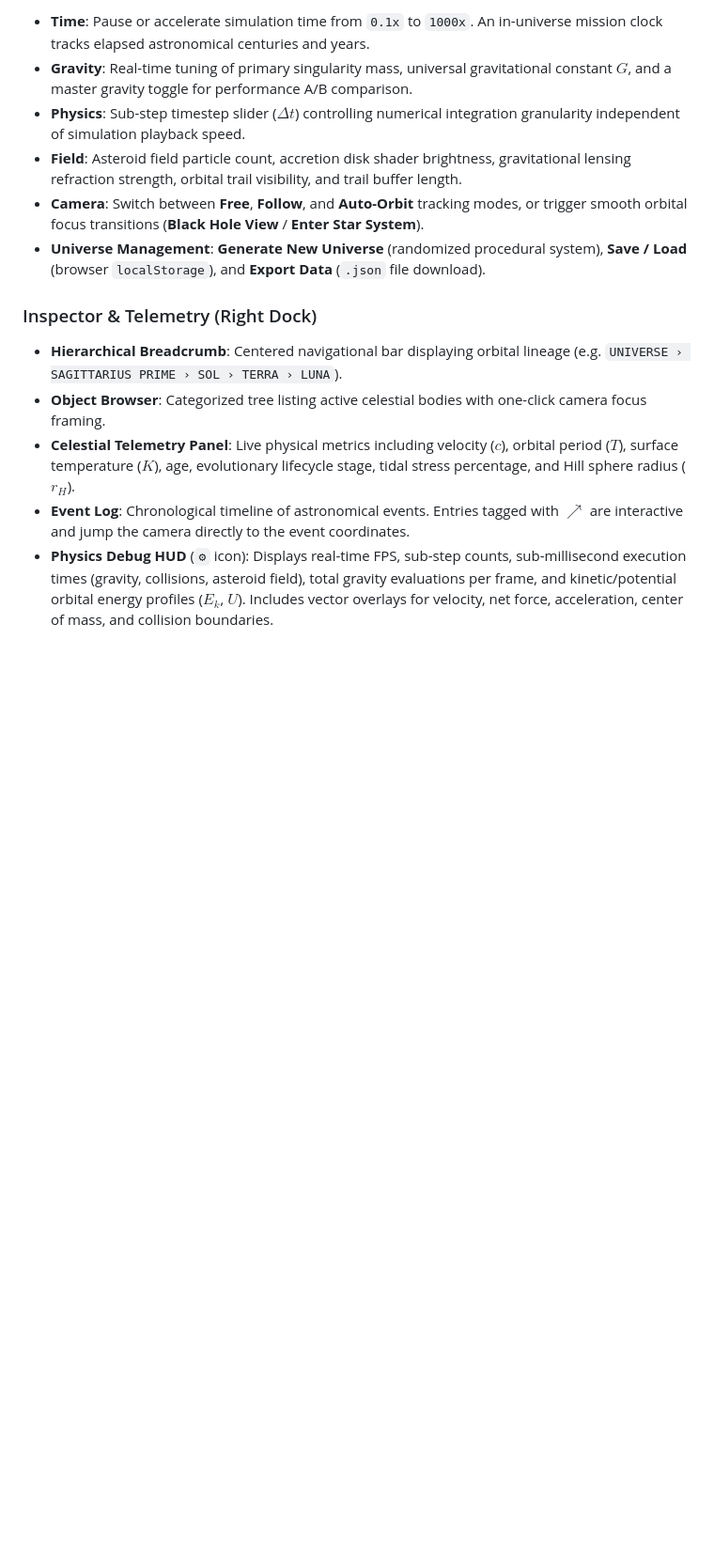
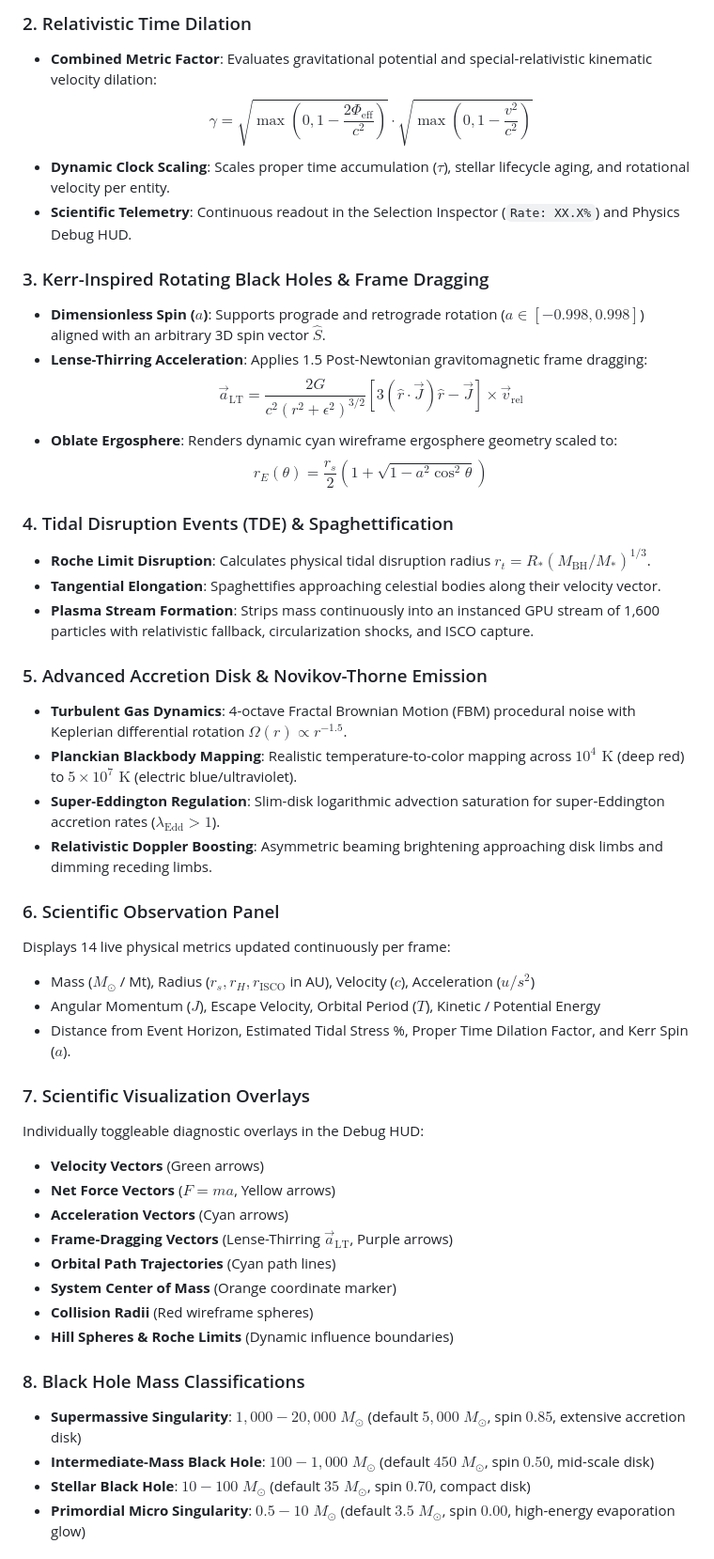
Before and after one commit to luminancexe/Event-Horizon, a Markdown page: README.md, the part around one of its changes. Shown at 94% size. Rendered like a GitHub page; blank space fills up the shorter version.

```diff
--- a/README.md
+++ b/README.md
@@ -67,15 +66,48 @@ Event Horizon/
 
-* **Time**: Pause or accelerate simulation time from `0.1x` to `1000x`. An in-universe mission clock tracks elapsed astronomical centuries and years.
-* **Gravity**: Real-time tuning of primary singularity mass, universal gravitational constant $G$, and a master gravity toggle for performance A/B comparison.
-* **Physics**: Sub-step timestep slider ($\Delta t$) controlling numerical integration granularity independent of simulation playback speed.
-* **Field**: Asteroid field particle count, accretion disk shader brightness, gravitational lensing refraction strength, orbital trail visibility, and trail buffer length.
-* **Camera**: Switch between **Free**, **Follow**, and **Auto-Orbit** tracking modes, or trigger smooth orbital focus transitions (**Black Hole View** / **Enter Star System**).
-* **Universe Management**: **Generate New Universe** (randomized procedural system), **Save / Load** (browser `localStorage`), and **Export Data** (`.json` file download).
+### 2. Relativistic Time Dilation
+* **Combined Metric Factor**: Evaluates gravitational potential and special-relativistic kinematic velocity dilation:
+  $$\gamma = \sqrt{\max\left(0, 1 - \frac{2\Phi_{\text{eff}}}{c^2}\right)} \cdot \sqrt{\max\left(0, 1 - \frac{v^2}{c^2}\right)}$$
+* **Dynamic Clock Scaling**: Scales proper time accumulation ($\tau$), stellar lifecycle aging, and rotational velocity per entity.
+* **Scientific Telemetry**: Continuous readout in the Selection Inspector (`Rate: XX.X%`) and Physics Debug HUD.
 
-### Inspector & Telemetry (Right Dock)
+### 3. Kerr-Inspired Rotating Black Holes & Frame Dragging
+* **Dimensionless Spin ($a$)**: Supports prograde and retrograde rotation ($a \in [-0.998, 0.998]$) aligned with an arbitrary 3D spin vector $\hat{S}$.
+* **Lense-Thirring Acceleration**: Applies 1.5 Post-Newtonian gravitomagnetic frame dragging:
+  $$\vec{a}_{\text{LT}} = \frac{2G}{c^2 (r^2 + \epsilon^2)^{3/2}} \left[ 3(\hat{r} \cdot \vec{J})\hat{r} - \vec{J} \right] \times \vec{v}_{\text{rel}}$$
+* **Oblate Ergosphere**: Renders dynamic cyan wireframe ergosphere geometry scaled to:
+  $$r_E(\theta) = \frac{r_s}{2}\left(1 + \sqrt{1 - a^2 \cos^2\theta}\right)$$
 
-* **Hierarchical Breadcrumb**: Centered navigational bar displaying orbital lineage (e.g. `UNIVERSE › SAGITTARIUS PRIME › SOL › TERRA › LUNA`).
-* **Object Browser**: Categorized tree listing active celestial bodies with one-click camera focus framing.
-* **Celestial Telemetry Panel**: Live physical metrics including velocity ($c$), orbital period ($T$), surface temperature ($K$), age, evolutionary lifecycle stage, tidal stress percentage, and Hill sphere radius ($r_H$).
-* **Event Log**: Chronological timeline of astronomical events. Entries tagged with $\nearrow$ are interactive and jump the camera directly to the event coordinates.
-* **Physics Debug HUD** (`⚙` icon): Displays real-time FPS, sub-step counts, sub-millisecond execution times (gravity, collisions, asteroid field), total gravity evaluations per frame, and kinetic/potential orbital energy profiles ($E_k$, $U$). Includes vector overlays for velocity, net force, acceleration, center of mass, and collision boundaries.
+### 4. Tidal Disruption Events (TDE) & Spaghettification
+* **Roche Limit Disruption**: Calculates physical tidal disruption radius $r_t = R_* (M_{\text{BH}} / M_*)^{1/3}$.
+* **Tangential Elongation**: Spaghettifies approaching celestial bodies along their velocity vector.
+* **Plasma Stream Formation**: Strips mass continuously into an instanced GPU stream of 1,600 particles with relativistic fallback, circularization shocks, and ISCO capture.
+
+### 5. Advanced Accretion Disk & Novikov-Thorne Emission
+* **Turbulent Gas Dynamics**: 4-octave Fractal Brownian Motion (FBM) procedural noise with Keplerian differential rotation $\Omega(r) \propto r^{-1.5}$.
+* **Planckian Blackbody Mapping**: Realistic temperature-to-color mapping across $10^4\text{ K}$ (deep red) to $5 \times 10^7\text{ K}$ (electric blue/ultraviolet).
+* **Super-Eddington Regulation**: Slim-disk logarithmic advection saturation for super-Eddington accretion rates ($\lambda_{\text{Edd}} > 1$).
+* **Relativistic Doppler Boosting**: Asymmetric beaming brightening approaching disk limbs and dimming receding limbs.
+
+### 6. Scientific Observation Panel
+Displays 14 live physical metrics updated continuously per frame:
+* Mass ($M_\odot$ / Mt), Radius ($r_s, r_H, r_{\text{ISCO}}$ in AU), Velocity ($c$), Acceleration ($u/s^2$)
+* Angular Momentum ($J$), Escape Velocity, Orbital Period ($T$), Kinetic / Potential Energy
+* Distance from Event Horizon, Estimated Tidal Stress %, Proper Time Dilation Factor, and Kerr Spin ($a$).
+
+### 7. Scientific Visualization Overlays
+Individually toggleable diagnostic overlays in the Debug HUD:
+* **Velocity Vectors** (Green arrows)
+* **Net Force Vectors** ($F = ma$, Yellow arrows)
+* **Acceleration Vectors** (Cyan arrows)
+* **Frame-Dragging Vectors** (Lense-Thirring $\vec{a}_{\text{LT}}$, Purple arrows)
+* **Orbital Path Trajectories** (Cyan path lines)
+* **System Center of Mass** (Orange coordinate marker)
+* **Collision Radii** (Red wireframe spheres)
+* **Hill Spheres & Roche Limits** (Dynamic influence boundaries)
+
+### 8. Black Hole Mass Classifications
+* **Supermassive Singularity**: $1,000 - 20,000\;M_\odot$ (default $5,000\;M_\odot$, spin $0.85$, extensive accretion disk)
+* **Intermediate-Mass Black Hole**: $100 - 1,000\;M_\odot$ (default $450\;M_\odot$, spin $0.50$, mid-scale disk)
+* **Stellar Black Hole**: $10 - 100\;M_\odot$ (default $35\;M_\odot$, spin $0.70$, compact disk)
+* **Primordial Micro Singularity**: $0.5 - 10\;M_\odot$ (default $3.5\;M_\odot$, spin $0.00$, high-energy evaporation glow)
+
```
Also changed, not shown: other parts of README.md (+125 -52 lines).
